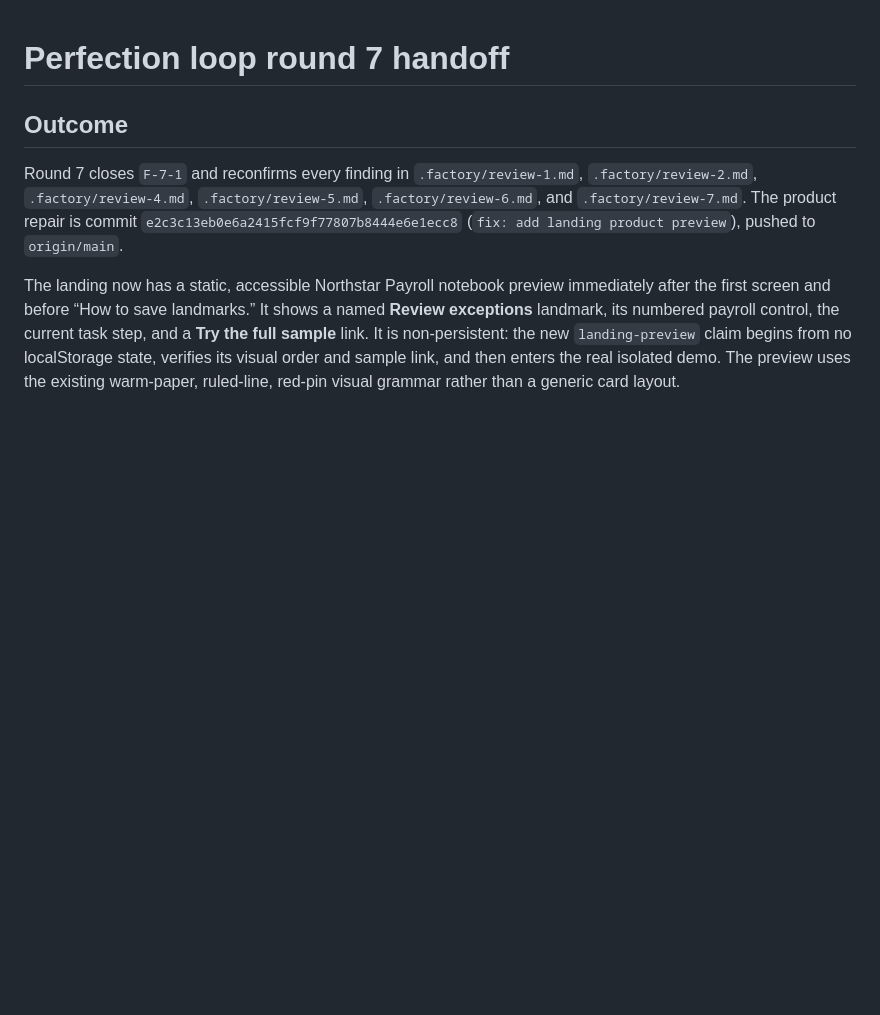
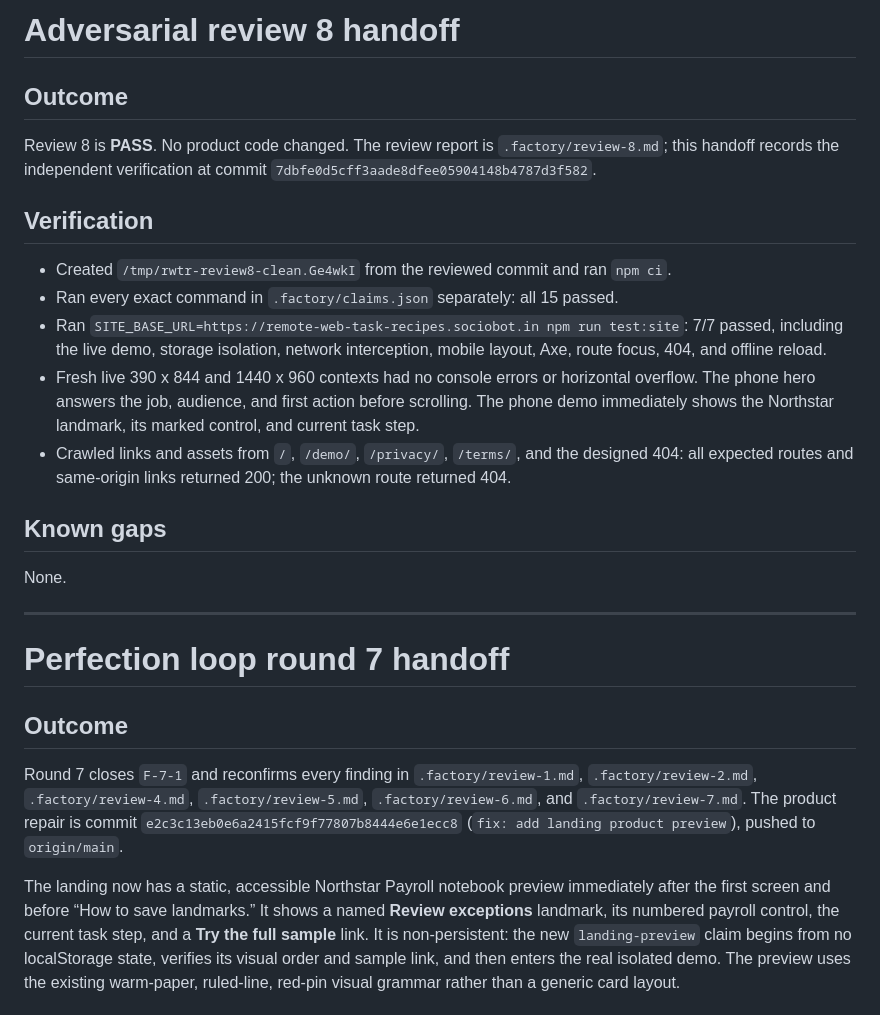
Before and after one commit to B-Divyesh/sf-remote-web-task-recipes, a Markdown page: .factory/handoff.md, the part around the change. GitHub-like rendering; blank space fills up the shorter version.

Commit message:
docs: add adversarial review eight

```diff
--- a/.factory/handoff.md
+++ b/.factory/handoff.md
@@ -1,3 +1,33 @@
+# Adversarial review 8 handoff
+
+## Outcome
+
+Review 8 is **PASS**. No product code changed. The review report is
+`.factory/review-8.md`; this handoff records the independent verification at
+commit `7dbfe0d5cff3aade8dfee05904148b4787d3f582`.
+
+## Verification
+
+- Created `/tmp/rwtr-review8-clean.Ge4wkI` from the reviewed commit and ran
+  `npm ci`.
+- Ran every exact command in `.factory/claims.json` separately: all 15 passed.
+- Ran `SITE_BASE_URL=https://remote-web-task-recipes.sociobot.in npm run
+  test:site`: 7/7 passed, including the live demo, storage isolation, network
+  interception, mobile layout, Axe, route focus, 404, and offline reload.
+- Fresh live 390 x 844 and 1440 x 960 contexts had no console errors or
+  horizontal overflow. The phone hero answers the job, audience, and first
+  action before scrolling. The phone demo immediately shows the Northstar
+  landmark, its marked control, and current task step.
+- Crawled links and assets from `/`, `/demo/`, `/privacy/`, `/terms/`, and the
+  designed 404: all expected routes and same-origin links returned 200; the
+  unknown route returned 404.
+
+## Known gaps
+
+None.
+
+---
+
 # Perfection loop round 7 handoff
 
 ## Outcome
```
Also changed, not shown: .factory/review-8.md (added, +264 -0 lines).
